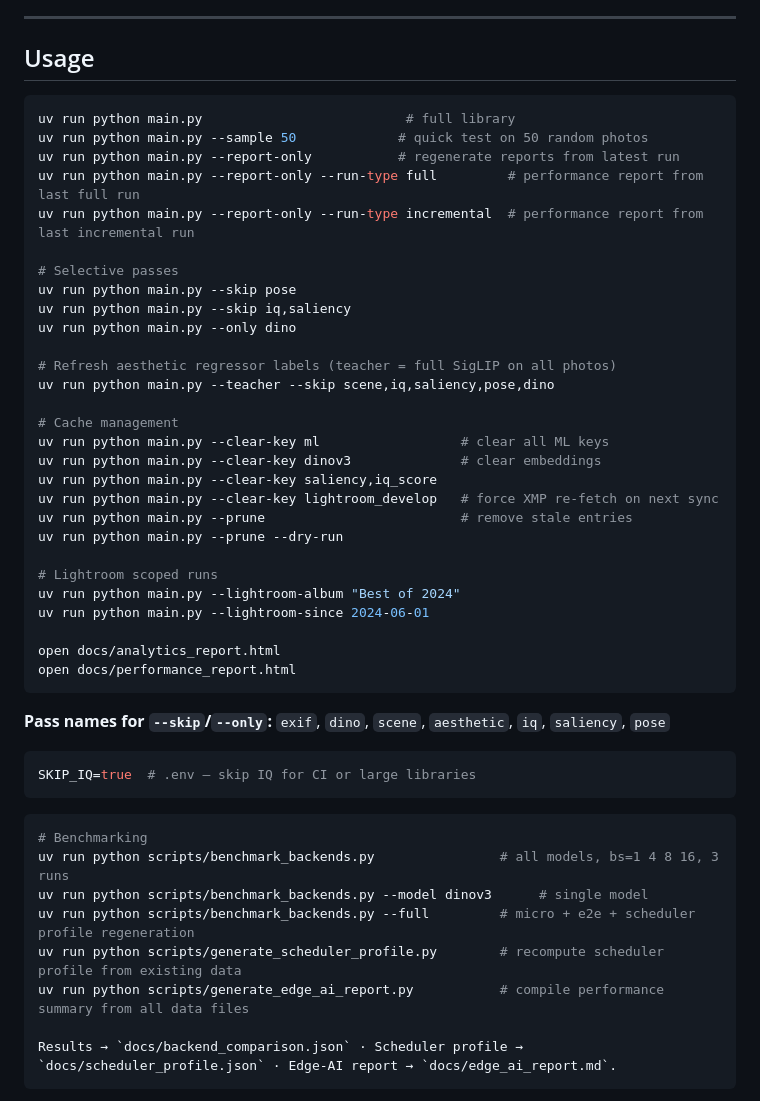
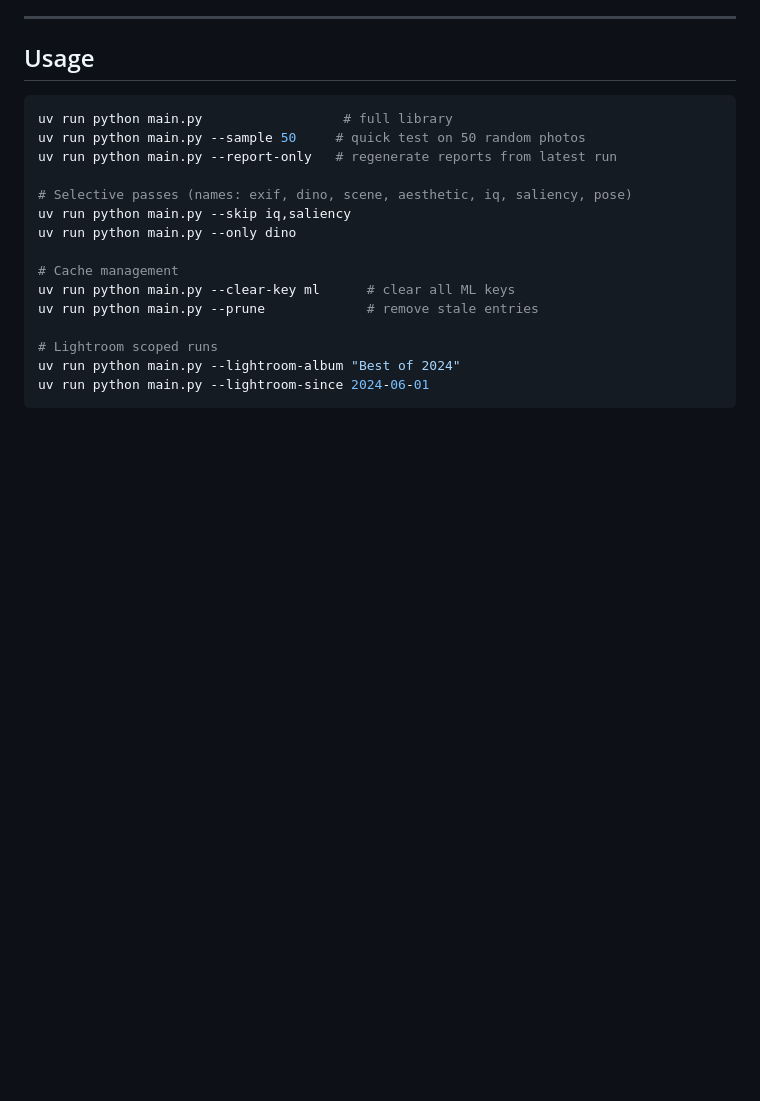
Before and after one commit to ravichrn/image-library-analytics, a Markdown page: README.md, the part around one of its changes. GitHub-like rendering; blank space fills up the shorter version.

Commit message:
concise readme

````diff
--- a/README.md
+++ b/README.md
@@ -237,50 +207,20 @@ SOURCES=lightroom,local  # merged and deduplicated by SHA-256
 ## Usage
 
 ```bash
-uv run python main.py                          # full library
-uv run python main.py --sample 50             # quick test on 50 random photos
-uv run python main.py --report-only           # regenerate reports from latest run
-uv run python main.py --report-only --run-type full         # performance report from last full run
-uv run python main.py --report-only --run-type incremental  # performance report from last incremental run
+uv run python main.py                  # full library
+uv run python main.py --sample 50     # quick test on 50 random photos
+uv run python main.py --report-only   # regenerate reports from latest run
 
-# Selective passes
-uv run python main.py --skip pose
+# Selective passes (names: exif, dino, scene, aesthetic, iq, saliency, pose)
 uv run python main.py --skip iq,saliency
 uv run python main.py --only dino
 
-# Refresh aesthetic regressor labels (teacher = full SigLIP on all photos)
-uv run python main.py --teacher --skip scene,iq,saliency,pose,dino
-
 # Cache management
-uv run python main.py --clear-key ml                  # clear all ML keys
-uv run python main.py --clear-key dinov3              # clear embeddings
-uv run python main.py --clear-key saliency,iq_score
-uv run python main.py --clear-key lightroom_develop   # force XMP re-fetch on next sync
-uv run python main.py --prune                         # remove stale entries
-uv run python main.py --prune --dry-run
+uv run python main.py --clear-key ml      # clear all ML keys
+uv run python main.py --prune             # remove stale entries
 
 # Lightroom scoped runs
 uv run python main.py --lightroom-album "Best of 2024"
 uv run python main.py --lightroom-since 2024-06-01
-
-open docs/analytics_report.html
-open docs/performance_report.html
 ```
 
-**Pass names for `--skip`/`--only`:** `exif`, `dino`, `scene`, `aesthetic`, `iq`, `saliency`, `pose`
-
-```ini
-SKIP_IQ=true  # .env — skip IQ for CI or large libraries
-```
-
-```bash
-# Benchmarking
-uv run python scripts/benchmark_backends.py                # all models, bs=1 4 8 16, 3 runs
-uv run python scripts/benchmark_backends.py --model dinov3      # single model
-uv run python scripts/benchmark_backends.py --full         # micro + e2e + scheduler profile regeneration
-uv run python scripts/generate_scheduler_profile.py        # recompute scheduler profile from existing data
-uv run python scripts/generate_edge_ai_report.py           # compile performance summary from all data files
-
-Results → `docs/backend_comparison.json` · Scheduler profile → `docs/scheduler_profile.json` · Edge-AI report → `docs/edge_ai_report.md`.
-```
-
````
Also changed, not shown: other parts of README.md (+8 -56 lines).
